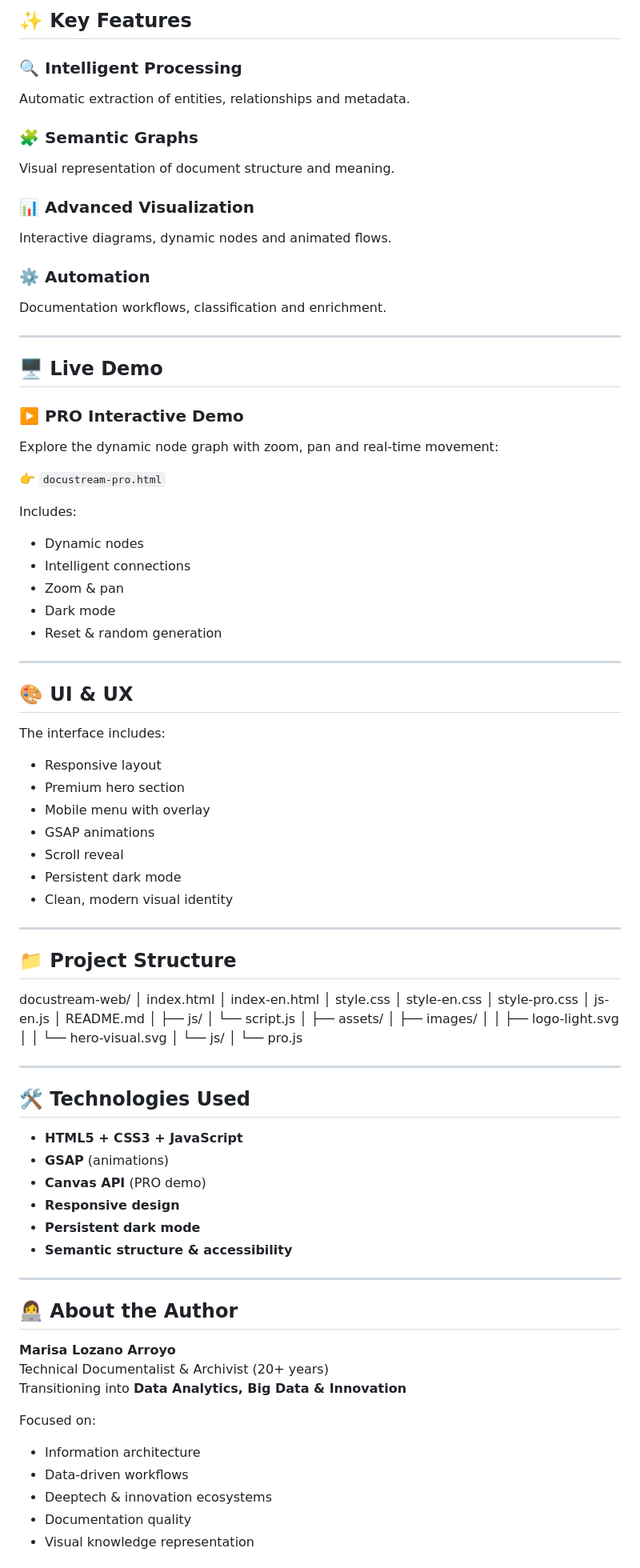
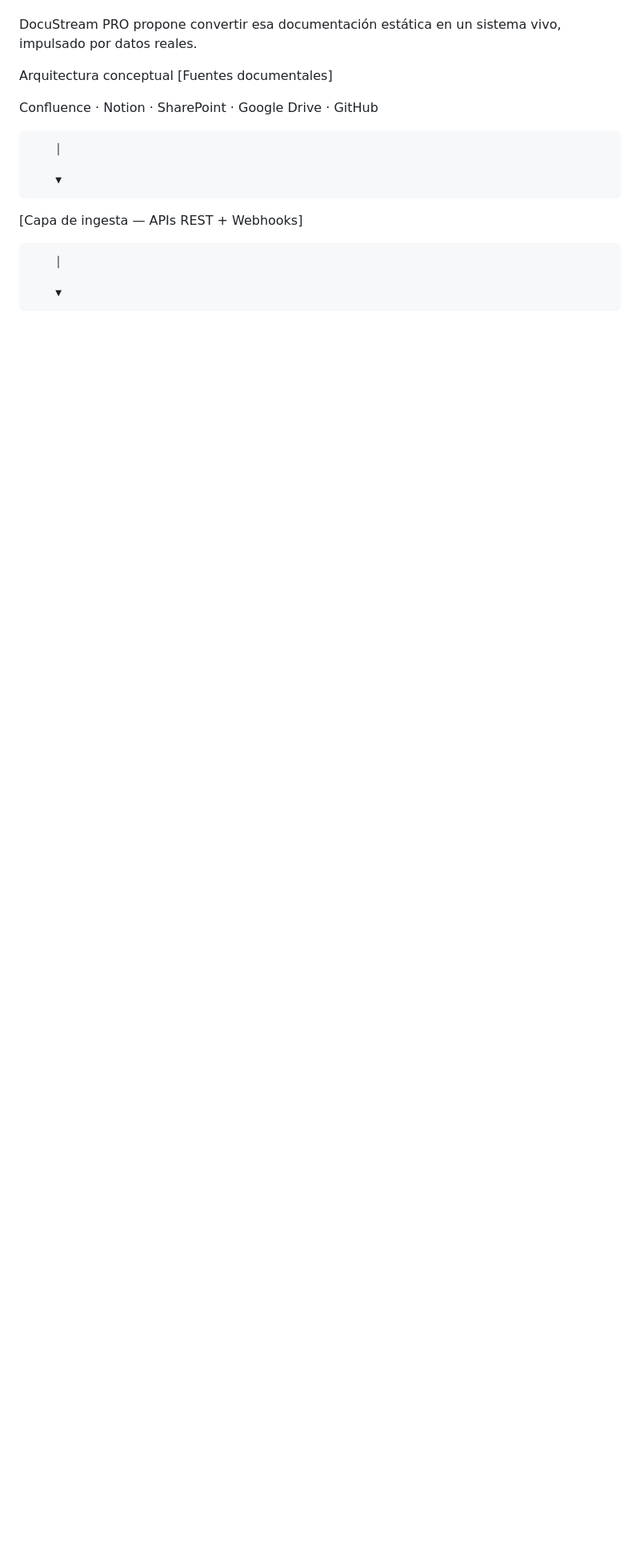
Before and after one commit to marisalozan-dev/docustream-web, a Markdown page: README.md, the part around one of its changes. Shown at 80% size. GitHub-like rendering; blank space fills up the shorter version.

```diff
--- a/README.md
+++ b/README.md
@@ -168,94 +10,18 @@ Designed as a portfolio project by **Marisa Lozano Arroyo**, combining:
-## ✨ Key Features
-
-### 🔍 Intelligent Processing
-Automatic extraction of entities, relationships and metadata.
-
-### 🧩 Semantic Graphs
-Visual representation of document structure and meaning.
-
-### 📊 Advanced Visualization
-Interactive diagrams, dynamic nodes and animated flows.
-
-### ⚙️ Automation
-Documentation workflows, classification and enrichment.
-
----
-
-## 🖥️ Live Demo
-
-### ▶️ **PRO Interactive Demo**
-Explore the dynamic node graph with zoom, pan and real‑time movement:
-
-👉 `docustream-pro.html`
-
-Includes:
-- Dynamic nodes
-- Intelligent connections
-- Zoom & pan
-- Dark mode
-- Reset & random generation
-
----
-
-## 🎨 UI & UX
-
-The interface includes:
-
-- Responsive layout
-- Premium hero section
-- Mobile menu with overlay
-- GSAP animations
-- Scroll reveal
-- Persistent dark mode
-- Clean, modern visual identity
-
----
-
-## 📁 Project Structure
-
-docustream-web/
-│ index.html
-│ index-en.html
-│ style.css
-│ style-en.css
-│ style-pro.css
-│ js-en.js
-│ README.md
-│
-├── js/
-│   └── script.js
-│
-├── assets/
-│   ├── images/
-│   │   ├── logo-light.svg
-│   │   └── hero-visual.svg
-│   └── js/
-│       └── pro.js
+DocuStream PRO propone convertir esa documentación estática en un sistema vivo, impulsado por datos reales.
 
 
----
+Arquitectura conceptual
+[Fuentes documentales]
 
-## 🛠️ Technologies Used
+ Confluence · Notion · SharePoint · Google Drive · GitHub
 
-- **HTML5 + CSS3 + JavaScript**
-- **GSAP** (animations)
-- **Canvas API** (PRO demo)
-- **Responsive design**
-- **Persistent dark mode**
-- **Semantic structure & accessibility**
+        │
 
----
+        ▼
 
-## 👩‍💻 About the Author
+[Capa de ingesta — APIs REST + Webhooks]
 
-**Marisa Lozano Arroyo**
-Technical Documentalist & Archivist (20+ years)
-Transitioning into **Data Analytics, Big Data & Innovation**
+        │
 
-Focused on:
-- Information architecture
-- Data‑driven workflows
-- Deeptech & innovation ecosystems
-- Documentation quality
-- Visual knowledge representation
+        ▼
 
```
Also changed, not shown: other parts of README.md (+72 -170 lines).
